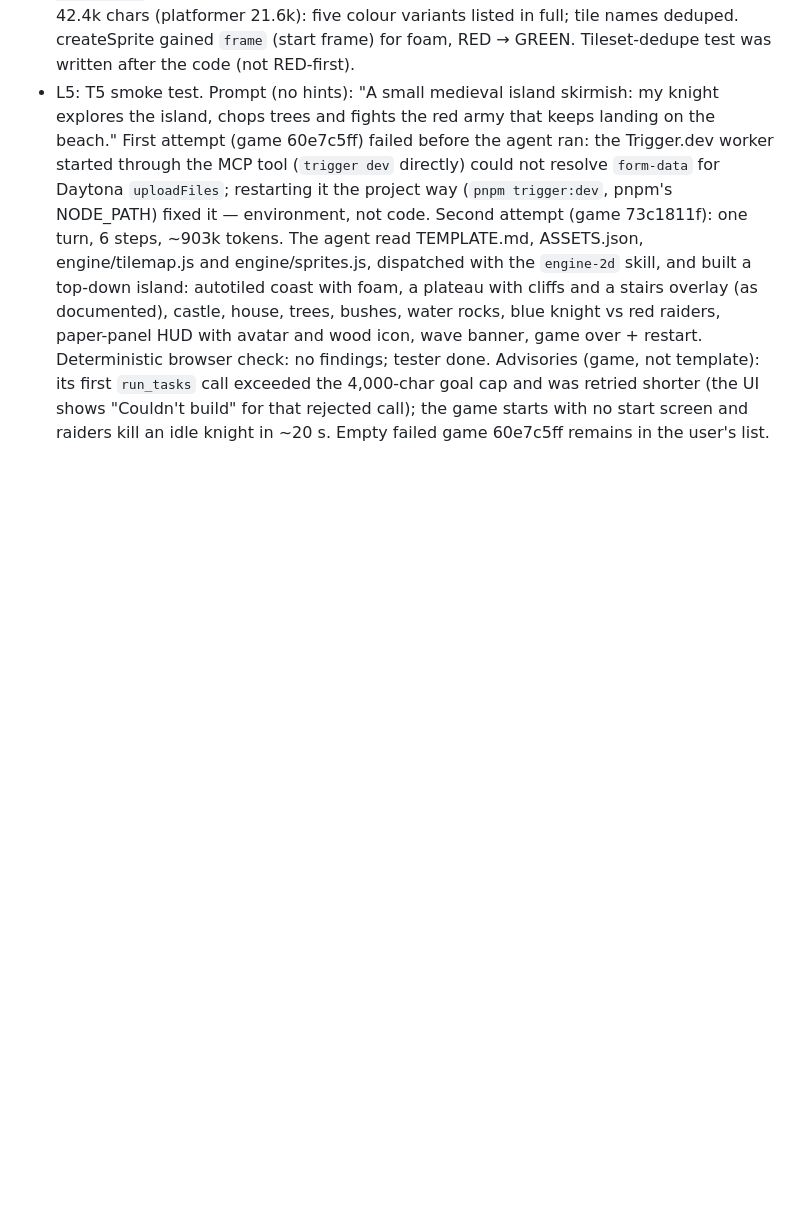
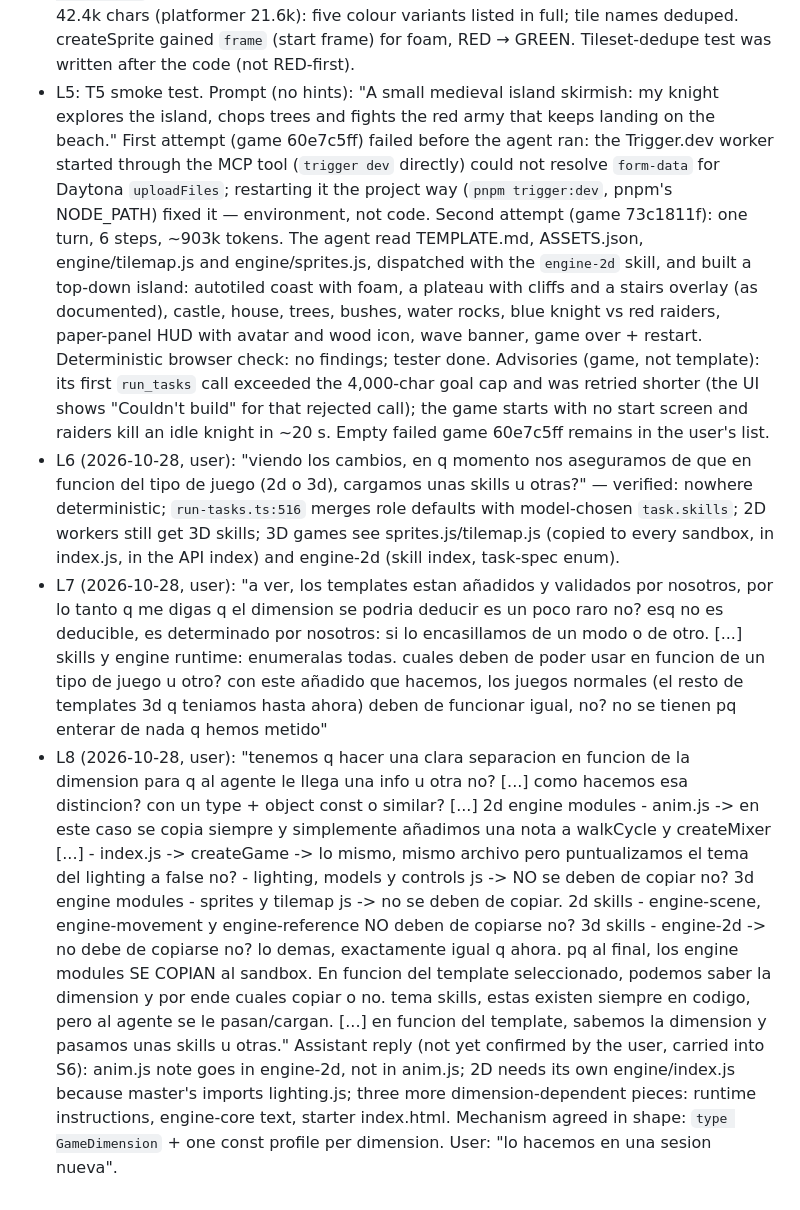
Before and after one commit to gorkadev/numa, a Markdown page: odd/tasks/tiny-swords-template.md, the part around one of its changes. Rendered like a GitHub page; blank space fills up the shorter version.

```diff
--- a/odd/tasks/tiny-swords-template.md
+++ b/odd/tasks/tiny-swords-template.md
@@ -26,3 +35,6 @@ Branch: `feat/tiny-swords-template`. Delivery: ask-on-risk, forecast ~1000 autho
 - L3: T1-T3 evidence. Engine API index (generated) lists the new exports; no export-name collisions in index.js. engine-2d body 3,889 chars (< load_skill 6k cap). Differential check: old `renderTemplateContext` (copied from base) vs new for cube-world, fantasy-cards, platformer, toon-shooter → identical bytes. `tsc --noEmit` clean, eslint clean. Note: with `HARNESS_PHASES=false` the orchestrator pushes every skill, so that rollback path now carries engine-2d too (+3.9k chars).
 - L4: T4 evidence. Generator (scratch, PIL): 398 sprites + 5 tilesets + LICENSE.txt = 404 files, 2.74 MB. Frame sizes checked by transparent frame boundaries; three sheets whose art reaches the frame edge (water-rock-4 64 px, rubber-duck 32 px, dust-02 64 px) were checked by eye on a numbered grid. UI slice sheets (banner, papers, wood table, big buttons, bars, ribbons, swords) repacked without their 64 px gaps so CSS border-image works (assumption: allowed by the license's modification clause; recorded in LICENSE.txt). Browser render (local static server, real engine files): autotile coasts, foam, mixed land/water cliffs, y-sorting, flipX and border-image panels correct, no console errors; stairs must be an overlay over intact elevated + cliff tiles (replacing them exposed the shadow through the stair art's transparency). TEMPLATE.md code blocks extracted and run verbatim: renders, no errors. `pnpm template-assets push tiny-swords`: PNG grid validation passed, 396 blobs uploaded, lock written; live `readGameSeed("tiny-swords", 1)` downloaded and verified 404 assets. Planner context for the template is 42.4k chars (platformer 21.6k): five colour variants listed in full; tile names deduped. createSprite gained `frame` (start frame) for foam, RED → GREEN. Tileset-dedupe test was written after the code (not RED-first).
 - L5: T5 smoke test. Prompt (no hints): "A small medieval island skirmish: my knight explores the island, chops trees and fights the red army that keeps landing on the beach." First attempt (game 60e7c5ff) failed before the agent ran: the Trigger.dev worker started through the MCP tool (`trigger dev` directly) could not resolve `form-data` for Daytona `uploadFiles`; restarting it the project way (`pnpm trigger:dev`, pnpm's NODE_PATH) fixed it — environment, not code. Second attempt (game 73c1811f): one turn, 6 steps, ~903k tokens. The agent read TEMPLATE.md, ASSETS.json, engine/tilemap.js and engine/sprites.js, dispatched with the `engine-2d` skill, and built a top-down island: autotiled coast with foam, a plateau with cliffs and a stairs overlay (as documented), castle, house, trees, bushes, water rocks, blue knight vs red raiders, paper-panel HUD with avatar and wood icon, wave banner, game over + restart. Deterministic browser check: no findings; tester done. Advisories (game, not template): its first `run_tasks` call exceeded the 4,000-char goal cap and was retried shorter (the UI shows "Couldn't build" for that rejected call); the game starts with no start screen and raiders kill an idle knight in ~20 s. Empty failed game 60e7c5ff remains in the user's list.
+- L6 (2026-10-28, user): "viendo los cambios, en q momento nos aseguramos de que en funcion del tipo de juego (2d o 3d), cargamos unas skills u otras?" — verified: nowhere deterministic; `run-tasks.ts:516` merges role defaults with model-chosen `task.skills`; 2D workers still get 3D skills; 3D games see sprites.js/tilemap.js (copied to every sandbox, in index.js, in the API index) and engine-2d (skill index, task-spec enum).
+- L7 (2026-10-28, user): "a ver, los templates estan añadidos y validados por nosotros, por lo tanto q me digas q el dimension se podria deducir es un poco raro no? esq no es deducible, es determinado por nosotros: si lo encasillamos de un modo o de otro. [...] skills y engine runtime: enumeralas todas. cuales deben de poder usar en funcion de un tipo de juego u otro? con este añadido que hacemos, los juegos normales (el resto de templates 3d q teniamos hasta ahora) deben de funcionar igual, no? no se tienen pq enterar de nada q hemos metido"
+- L8 (2026-10-28, user): "tenemos q hacer una clara separacion en funcion de la dimension para q al agente le llega una info u otra no? [...] como hacemos esa distincion? con un type + object const o similar? [...] 2d engine modules - anim.js -> en este caso se copia siempre y simplemente añadimos una nota a walkCycle y createMixer [...] - index.js -> createGame -> lo mismo, mismo archivo pero puntualizamos el tema del lighting a false no? - lighting, models y controls js -> NO se deben de copiar no? 3d engine modules - sprites y tilemap js -> no se deben de copiar. 2d skills - engine-scene, engine-movement y engine-reference NO deben de copiarse no? 3d skills - engine-2d -> no debe de copiarse no? lo demas, exactamente igual q ahora. pq al final, los engine modules SE COPIAN al sandbox. En funcion del template seleccionado, podemos saber la dimension y por ende cuales copiar o no. tema skills, estas existen siempre en codigo, pero al agente se le pasan/cargan. [...] en funcion del template, sabemos la dimension y pasamos unas skills u otras." Assistant reply (not yet confirmed by the user, carried into S6): anim.js note goes in engine-2d, not in anim.js; 2D needs its own engine/index.js because master's imports lighting.js; three more dimension-dependent pieces: runtime instructions, engine-core text, starter index.html. Mechanism agreed in shape: `type GameDimension` + one const profile per dimension. User: "lo hacemos en una sesion nueva".
```
Also changed, not shown: other parts of odd/tasks/tiny-swords-template.md (+9 -0 lines).
